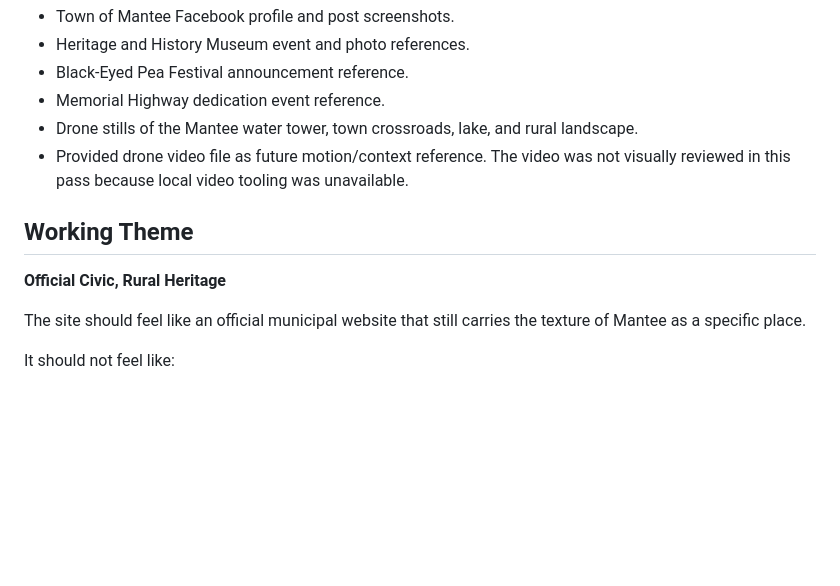
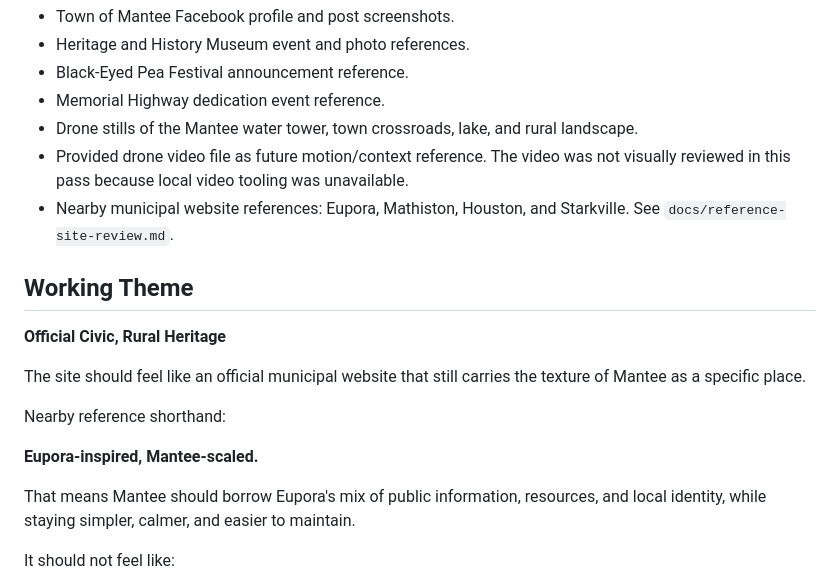
Before and after one commit to trob72/mantee-website, a Markdown page: docs/ui-theme-direction.md, the part around the change. GitHub-like rendering; blank space fills up the shorter version.

Commit message:
Add regional municipal site reference review

```diff
--- a/docs/ui-theme-direction.md
+++ b/docs/ui-theme-direction.md
@@ -10,12 +10,19 @@ The references reviewed include:
 - Memorial Highway dedication event reference.
 - Drone stills of the Mantee water tower, town crossroads, lake, and rural landscape.
 - Provided drone video file as future motion/context reference. The video was not visually reviewed in this pass because local video tooling was unavailable.
+- Nearby municipal website references: Eupora, Mathiston, Houston, and Starkville. See `docs/reference-site-review.md`.
 
 ## Working Theme
 
 **Official Civic, Rural Heritage**
 
 The site should feel like an official municipal website that still carries the texture of Mantee as a specific place.
+
+Nearby reference shorthand:
+
+**Eupora-inspired, Mantee-scaled.**
+
+That means Mantee should borrow Eupora's mix of public information, resources, and local identity, while staying simpler, calmer, and easier to maintain.
 
 It should not feel like:
 
```
Also changed, not shown: docs/reference-site-review.md (added, +161 -0 lines).
